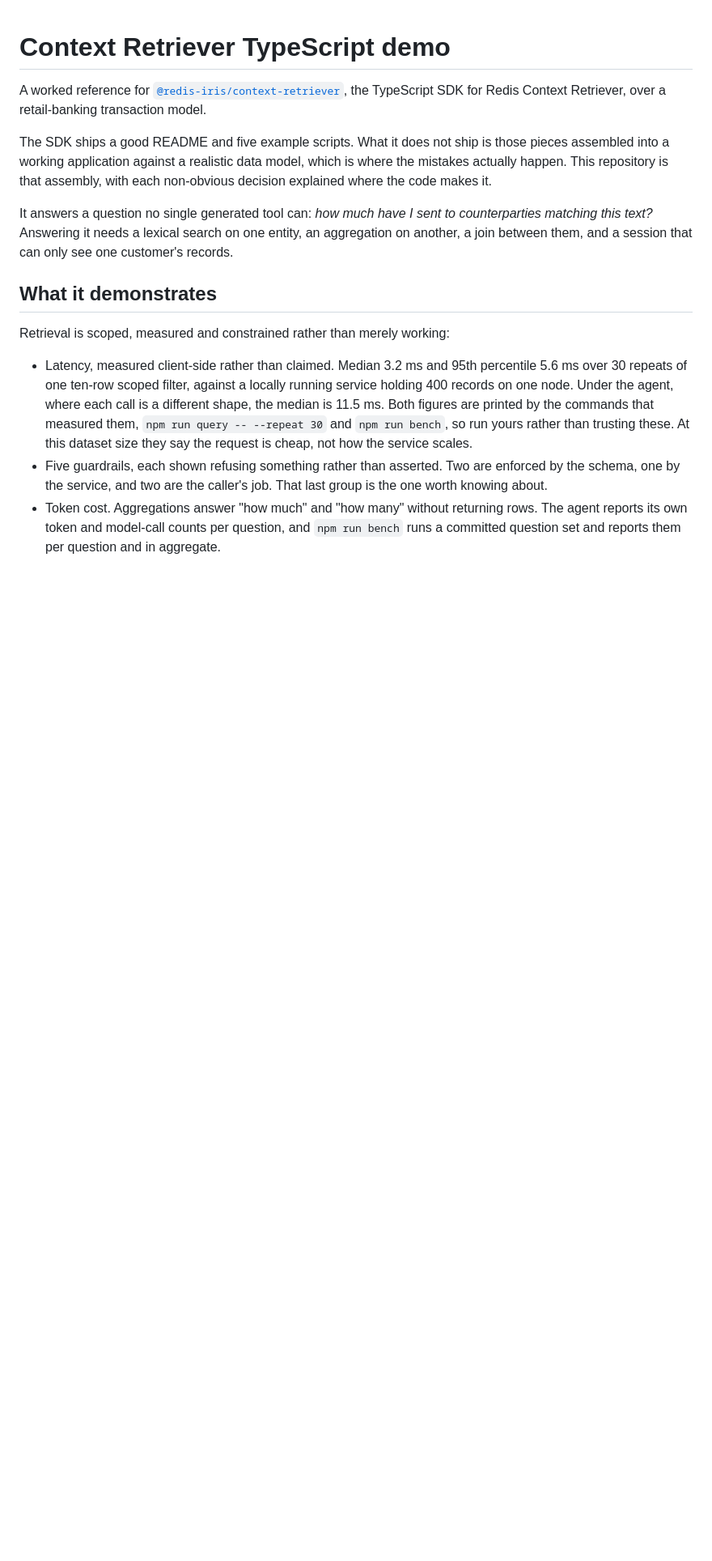
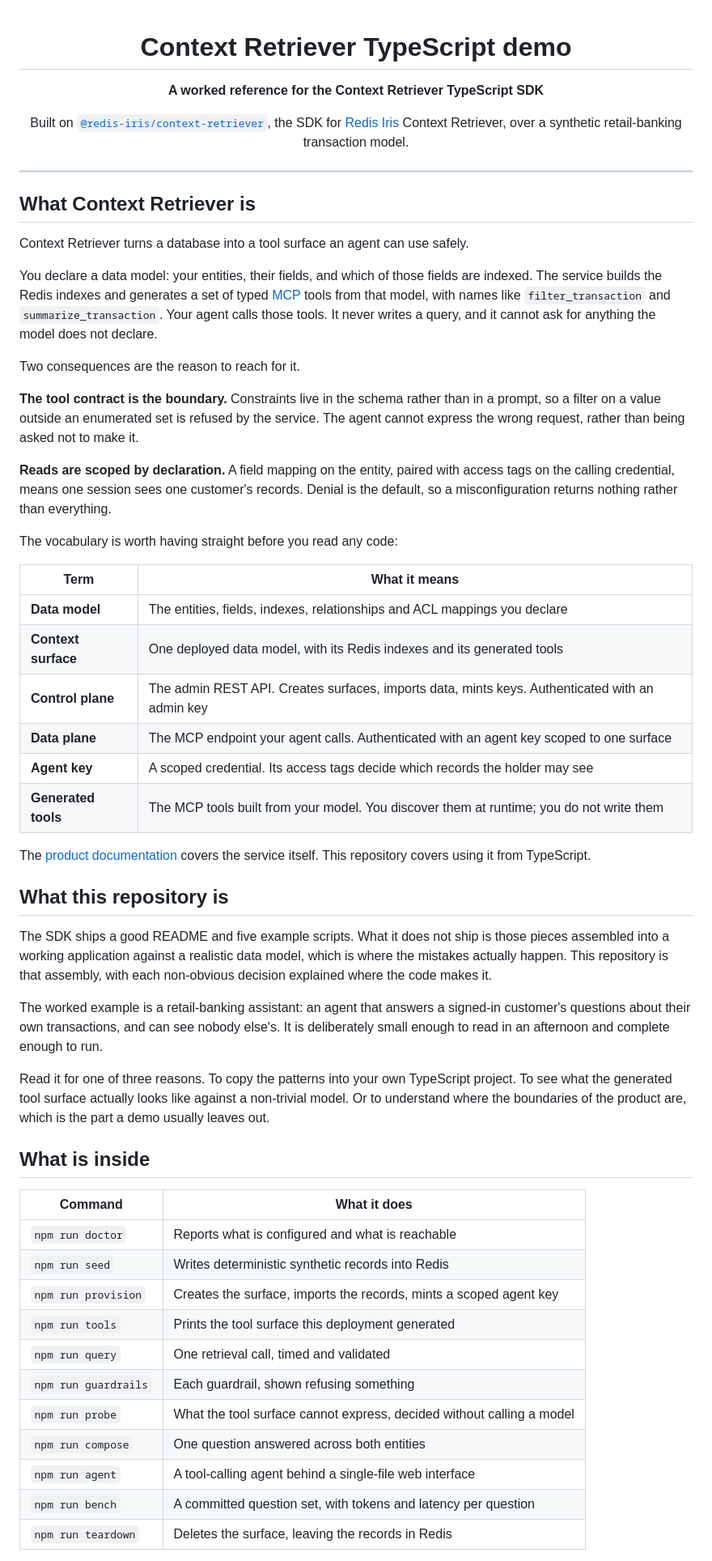
Before and after one commit to redis-developer/context-retriever-typescript-demo, a Markdown page: README.md, the part around one of its changes. Shown at 81% size. Rendered like a GitHub page; blank space fills up the shorter version.

```diff
--- a/README.md
+++ b/README.md
@@ -1,15 +3,59 @@
 # Context Retriever TypeScript demo
 
-A worked reference for [`@redis-iris/context-retriever`](https://www.npmjs.com/package/@redis-iris/context-retriever), the TypeScript SDK for Redis Context Retriever, over a retail-banking transaction model.
+**A worked reference for the Context Retriever TypeScript SDK**
+
+Built on [`@redis-iris/context-retriever`](https://www.npmjs.com/package/@redis-iris/context-retriever), the SDK for [Redis Iris](https://redis.io/iris/) Context Retriever, over a synthetic retail-banking transaction model.
+
+</div>
+
+---
+
+## What Context Retriever is
+
+Context Retriever turns a database into a tool surface an agent can use safely.
+
+You declare a data model: your entities, their fields, and which of those fields are indexed. The service builds the Redis indexes and generates a set of typed [MCP](https://modelcontextprotocol.io) tools from that model, with names like `filter_transaction` and `summarize_transaction`. Your agent calls those tools. It never writes a query, and it cannot ask for anything the model does not declare.
+
+Two consequences are the reason to reach for it.
+
+**The tool contract is the boundary.** Constraints live in the schema rather than in a prompt, so a filter on a value outside an enumerated set is refused by the service. The agent cannot express the wrong request, rather than being asked not to make it.
+
+**Reads are scoped by declaration.** A field mapping on the entity, paired with access tags on the calling credential, means one session sees one customer's records. Denial is the default, so a misconfiguration returns nothing rather than everything.
+
+The vocabulary is worth having straight before you read any code:
+
+| Term                | What it means                                                                                   |
+| ------------------- | ----------------------------------------------------------------------------------------------- |
+| **Data model**      | The entities, fields, indexes, relationships and ACL mappings you declare                       |
+| **Context surface** | One deployed data model, with its Redis indexes and its generated tools                         |
+| **Control plane**   | The admin REST API. Creates surfaces, imports data, mints keys. Authenticated with an admin key |
+| **Data plane**      | The MCP endpoint your agent calls. Authenticated with an agent key scoped to one surface        |
+| **Agent key**       | A scoped credential. Its access tags decide which records the holder may see                    |
+| **Generated tools** | The MCP tools built from your model. You discover them at runtime; you do not write them        |
+
+The [product documentation](https://redis.io/docs/latest/develop/ai/context-engine/context-retriever/) covers the service itself. This repository covers using it from TypeScript.
+
+## What this repository is
 
 The SDK ships a good README and five example scripts. What it does not ship is those pieces assembled into a working application against a realistic data model, which is where the mistakes actually happen. This repository is that assembly, with each non-obvious decision explained where the code makes it.
 
-It answers a question no single generated tool can: _how much have I sent to counterparties matching this text?_ Answering it needs a lexical search on one entity, an aggregation on another, a join between them, and a session that can only see one customer's records.
+The worked example is a retail-banking assistant: an agent that answers a signed-in customer's questions about their own transactions, and can see nobody else's. It is deliberately small enough to read in an afternoon and complete enough to run.
 
-## What it demonstrates
+Read it for one of three reasons. To copy the patterns into your own TypeScript project. To see what the generated tool surface actually looks like against a non-trivial model. Or to understand where the boundaries of the product are, which is the part a demo usually leaves out.
 
-Retrieval is scoped, measured and constrained rather than merely working:
+## What is inside
 
-- Latency, measured client-side rather than claimed. Median 3.2 ms and 95th percentile 5.6 ms over 30 repeats of one ten-row scoped filter, against a locally running service holding 400 records on one node. Under the agent, where each call is a different shape, the median is 11.5 ms. Both figures are printed by the commands that measured them, `npm run query -- --repeat 30` and `npm run bench`, so run yours rather than trusting these. At this dataset size they say the request is cheap, not how the service scales.
-- Five guardrails, each shown refusing something rather than asserted. Two are enforced by the schema, one by the service, and two are the caller's job. That last group is the one worth knowing about.
-- Token cost. Aggregations answer "how much" and "how many" without returning rows. The agent reports its own token and model-call counts per question, and `npm run bench` runs a committed question set and reports them per question and in aggregate.
+| Command              | What it does                                                          |
+| -------------------- | --------------------------------------------------------------------- |
+| `npm run doctor`     | Reports what is configured and what is reachable                      |
+| `npm run seed`       | Writes deterministic synthetic records into Redis                     |
+| `npm run provision`  | Creates the surface, imports the records, mints a scoped agent key    |
+| `npm run tools`      | Prints the tool surface this deployment generated                     |
+| `npm run query`      | One retrieval call, timed and validated                               |
+| `npm run guardrails` | Each guardrail, shown refusing something                              |
+| `npm run probe`      | What the tool surface cannot express, decided without calling a model |
+| `npm run compose`    | One question answered across both entities                            |
+| `npm run agent`      | A tool-calling agent behind a single-file web interface               |
+| `npm run bench`      | A committed question set, with tokens and latency per question        |
+| `npm run teardown`   | Deletes the surface, leaving the records in Redis                     |
+
```
Also changed, not shown: other parts of README.md (+34 -35 lines).
